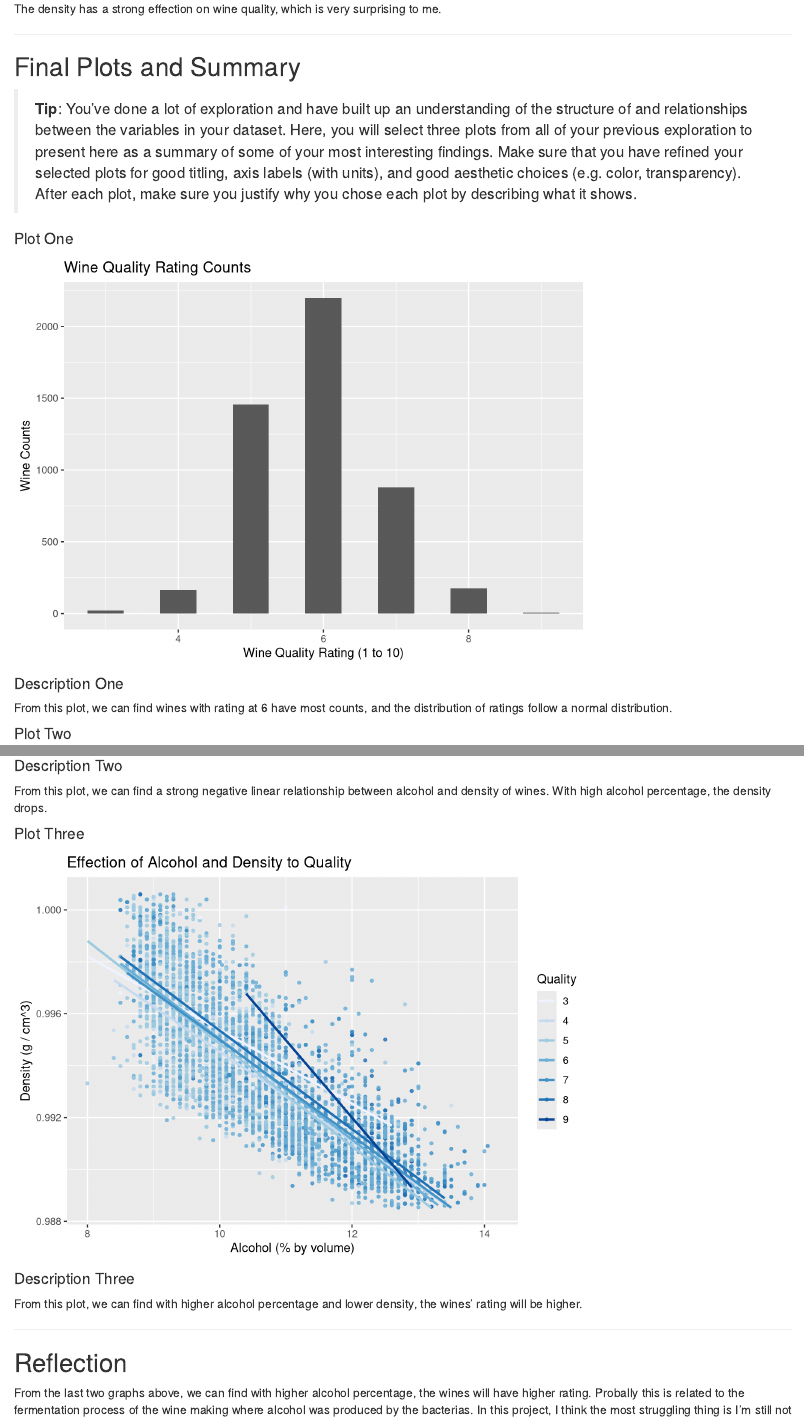
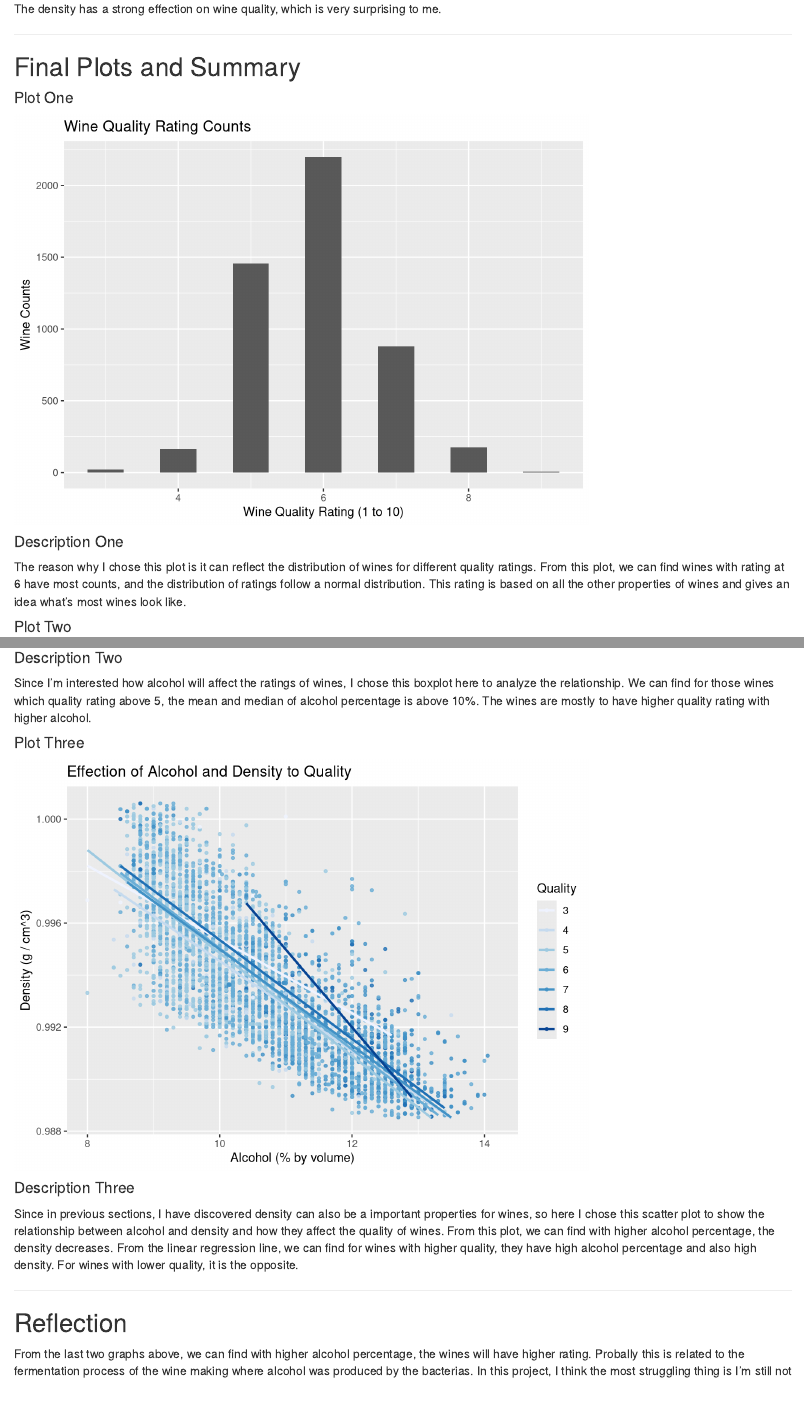
Before and after one commit to liuyang21cn/Udacity-DAND, an R Markdown document (1-Exploratory-Data-Analysis/Explore-and-Summarize-Data-Project/WineProject.rmd): the page in a window 1100 px wide, from 13530 px down, and a second part further down, joined at a grey line. Rendered offline with R 4.5, knitr and Pandoc, with nearby package versions; code that draws random numbers runs with fixed seeds of ours.

Commit message:
updates on project

````diff
--- a/1-Exploratory-Data-Analysis/Explore-and-Summarize-Data-Project/WineProject.rmd
+++ b/1-Exploratory-Data-Analysis/Explore-and-Summarize-Data-Project/WineProject.rmd
@@ -395,14 +395,6 @@ me.
 
 ## Final Plots and Summary
 
-> **Tip**: You've done a lot of exploration and have built up an understanding
-of the structure of and relationships between the variables in your dataset.
-Here, you will select three plots from all of your previous exploration to
-present here as a summary of some of your most interesting findings. Make sure
-that you have refined your selected plots for good titling, axis labels (with
-units), and good aesthetic choices (e.g. color, transparency). After each plot,
-make sure you justify why you chose each plot by describing what it shows.
-
 #### Plot One
 ```{r echo=FALSE, warning = FALSE, message=FALSE, Plot_One}
 ggplot(aes(x = quality), data = wine) + geom_histogram(binwidth = 0.5) +
@@ -413,8 +405,11 @@ ggplot(aes(x = quality), data = wine) + geom_histogram(binwidth = 0.5) +
 ```
 
 #### Description One
-From this plot, we can find wines with rating at 6 have most counts, and the
-distribution of ratings follow a normal distribution.
+The reason why I chose this plot is it can reflect the distribution of wines for
+different quality ratings. From this plot, we can find wines with rating at 6
+have most counts, and the distribution of ratings follow a normal distribution.
+This rating is based on all the other properties of wines and gives an idea
+what's most wines look like.
 
 #### Plot Two
 ```{r echo=FALSE, warning = FALSE, message=FALSE, Plot_Two}
@@ -433,8 +428,10 @@ ggplot(aes(factor(quality), alcohol), data = wine) +
 ```
 
 #### Description Two
-From this plot, we can find a strong negative linear relationship between
-alcohol and density of wines. With high alcohol percentage, the density drops.
+Since I'm interested how alcohol will affect the ratings of wines, I chose this
+boxplot here to analyze the relationship. We can find for those wines which
+quality rating above 5, the mean and median of alcohol percentage is above 10%.
+The wines are mostly to have higher quality rating with higher alcohol.
 
 #### Plot Three
 ```{r echo=FALSE, warning = FALSE, message=FALSE, Plot_Three}
@@ -451,8 +448,13 @@ ggplot(aes(x = alcohol, y = density, color = factor(quality)), data = wine) +
 ```
 
 #### Description Three
-From this plot, we can find with higher alcohol percentage and lower density,
-the wines' rating will be higher.
+Since in previous sections, I have discovered density can also be a important
+properties for wines, so here I chose this scatter plot to show the relationship
+between alcohol and density and how they affect the quality of wines. From this
+plot, we can find with higher alcohol percentage, the density decreases. From
+the linear regression line, we can find for wines with higher quality, they have
+high alcohol percentage and also high density. For wines with lower quality,
+it is the opposite.
 
 ------
 
````
